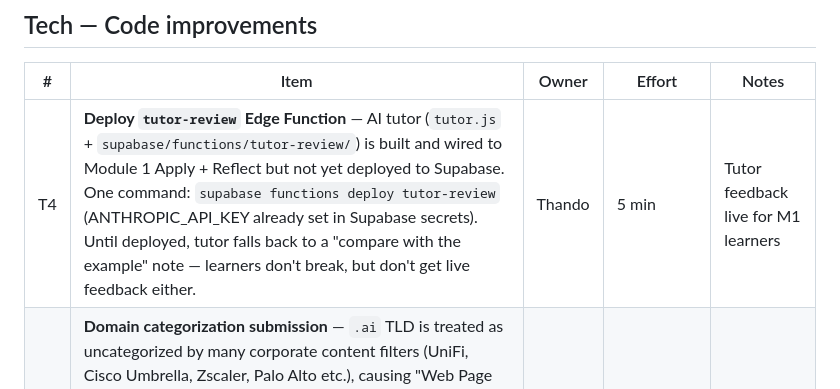
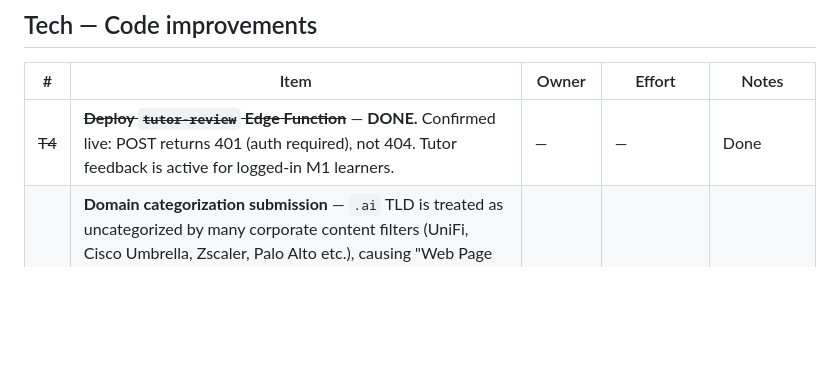
Before and after one commit to thandobn/afriversalai, a Markdown page: BACKLOG.md, the part around the change. GitHub-like rendering; blank space fills up the shorter version.

Commit message:
chore(backlog): mark T4 done — tutor-review confirmed deployed (401 on POST)
Co-Authored-By: Claude Sonnet 4.6 <noreply@anthropic.com>

```diff
--- a/BACKLOG.md
+++ b/BACKLOG.md
@@ -50,7 +50,7 @@ Last updated: June 2026
 
 | # | Item | Owner | Effort | Notes |
 |---|------|-------|--------|-------|
-| T4 | **Deploy `tutor-review` Edge Function** — AI tutor (`tutor.js` + `supabase/functions/tutor-review/`) is built and wired to Module 1 Apply + Reflect but not yet deployed to Supabase. One command: `supabase functions deploy tutor-review` (ANTHROPIC_API_KEY already set in Supabase secrets). Until deployed, tutor falls back to a "compare with the example" note — learners don't break, but don't get live feedback either. | Thando | 5 min | Tutor feedback live for M1 learners |
+| ~~T4~~ | ~~**Deploy `tutor-review` Edge Function**~~ — **DONE.** Confirmed live: POST returns 401 (auth required), not 404. Tutor feedback is active for logged-in M1 learners. | — | — | Done |
 | T3 | **Domain categorization submission** — `.ai` TLD is treated as uncategorized by many corporate content filters (UniFi, Cisco Umbrella, Zscaler, Palo Alto etc.), causing "Web Page Blocked" on strict enterprise/government networks. Submit `afriversal.ai` and `app.afriversal.ai` to the major categorization portals: Cisco Umbrella (umbrella.com), Zscaler, McAfee SiteAdvisor, Fortiguard. Takes 24–72hrs to propagate. Do this before first corporate pilot demo. Note: switching primary to `afriversalai.com` would reduce (not eliminate) the risk since `.com` has higher default trust — worth considering before Series A / government pilots. | Thando | 1–2 hrs submission | Must do before first corporate pilot |
 | ~~T2~~ | ~~**DocuSign migration**~~ — **SUPERSEDED.** Mom built in-house fillable in-document signing (`partner-sign-inline.js`) — partners sign all 5 docs directly in-browser, captured and archived to Supabase Storage. Legally grounded under ECTA 25 of 2002. Revisit only if a major enterprise client's procurement team specifically requires a named third-party provider. | — | — | No longer blocking |
 | ~~T1~~ | ~~**Knowledge check answer persistence**~~ — **DONE** (commit b24b5fb). Mom shipped localStorage persistence for M1, M4, M5, M6 free-text answers. M0, M2, M3 still use in-memory only — low priority since those are shorter phases. | — | — | Done |
```
